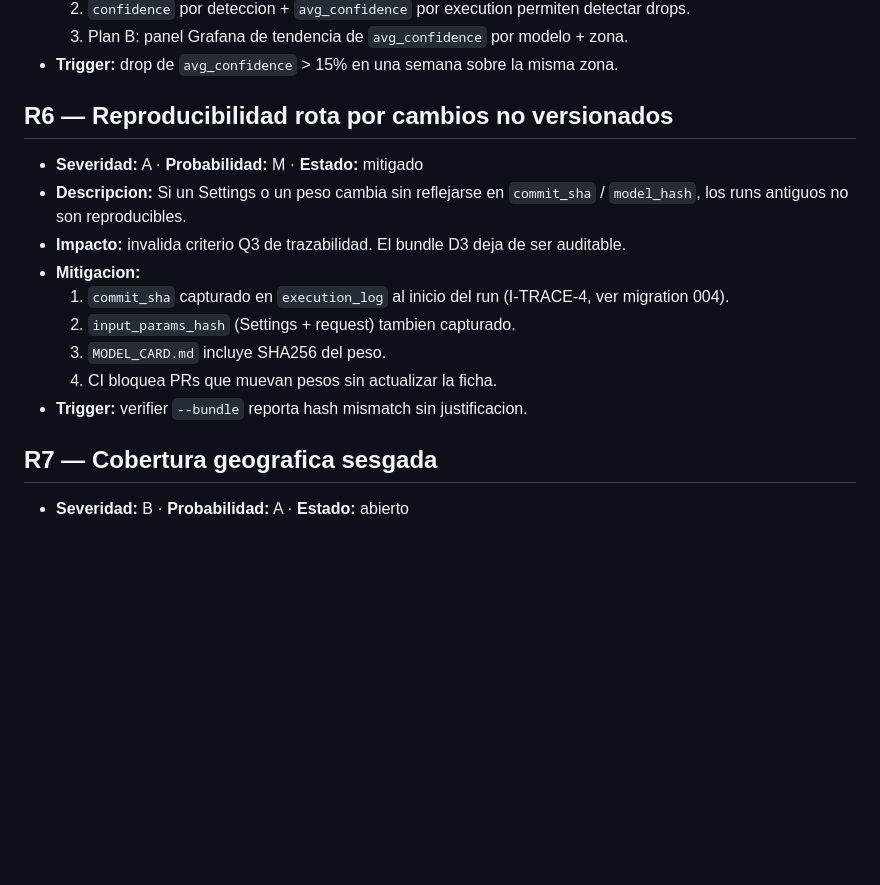
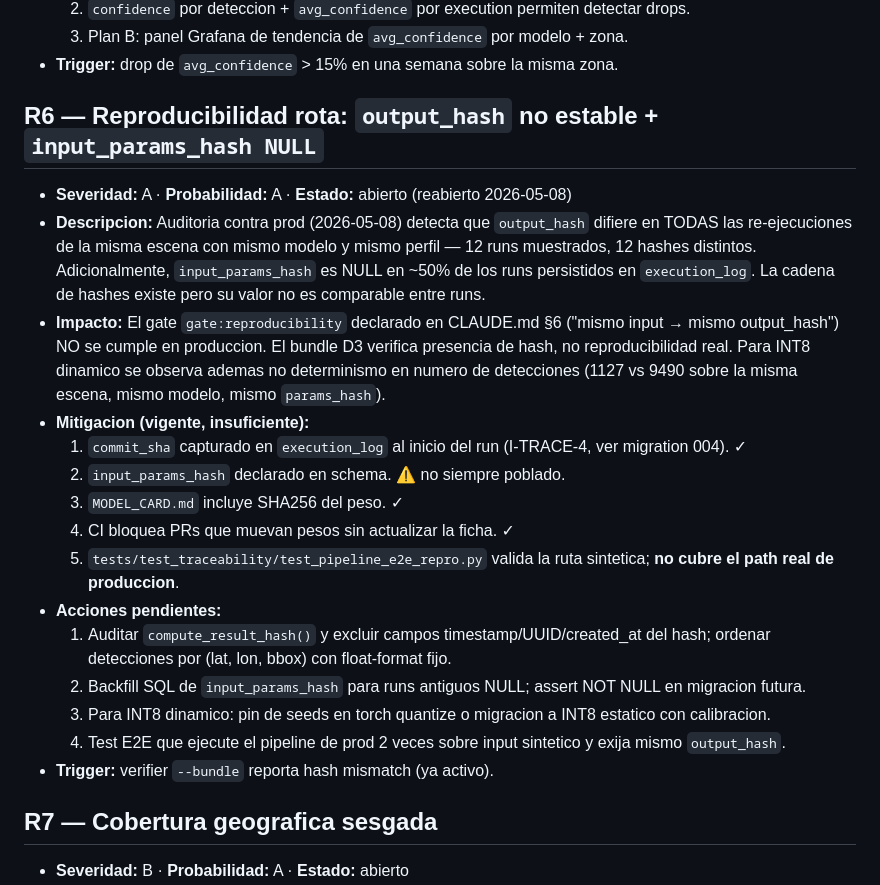
Before and after one commit to RadW2020/aidra-feasibility-study, a Markdown page: RISK_REGISTER.md, the part around one of its changes. Drawn GitHub-style; blank space fills up the shorter version.

```diff
--- a/RISK_REGISTER.md
+++ b/RISK_REGISTER.md
@@ -63,17 +63,23 @@ Registro vivo de riesgos del proof-of-concept y plan de contingencia. Se actuali
   3. Plan B: panel Grafana de tendencia de `avg_confidence` por modelo + zona.
 - **Trigger:** drop de `avg_confidence` > 15% en una semana sobre la misma zona.
 
-## R6 — Reproducibilidad rota por cambios no versionados
+## R6 — Reproducibilidad rota: `output_hash` no estable + `input_params_hash NULL`
 
-- **Severidad:** A · **Probabilidad:** M · **Estado:** mitigado
-- **Descripcion:** Si un Settings o un peso cambia sin reflejarse en `commit_sha` / `model_hash`, los runs antiguos no son reproducibles.
-- **Impacto:** invalida criterio Q3 de trazabilidad. El bundle D3 deja de ser auditable.
-- **Mitigacion:**
-  1. `commit_sha` capturado en `execution_log` al inicio del run (I-TRACE-4, ver migration 004).
-  2. `input_params_hash` (Settings + request) tambien capturado.
-  3. `MODEL_CARD.md` incluye SHA256 del peso.
-  4. CI bloquea PRs que muevan pesos sin actualizar la ficha.
-- **Trigger:** verifier `--bundle` reporta hash mismatch sin justificacion.
+- **Severidad:** A · **Probabilidad:** A · **Estado:** abierto (reabierto 2026-05-08)
+- **Descripcion:** Auditoria contra prod (2026-05-08) detecta que `output_hash` difiere en TODAS las re-ejecuciones de la misma escena con mismo modelo y mismo perfil — 12 runs muestrados, 12 hashes distintos. Adicionalmente, `input_params_hash` es NULL en ~50% de los runs persistidos en `execution_log`. La cadena de hashes existe pero su valor no es comparable entre runs.
+- **Impacto:** El gate `gate:reproducibility` declarado en CLAUDE.md §6 ("mismo input → mismo output_hash") NO se cumple en produccion. El bundle D3 verifica presencia de hash, no reproducibilidad real. Para INT8 dinamico se observa ademas no determinismo en numero de detecciones (1127 vs 9490 sobre la misma escena, mismo modelo, mismo `params_hash`).
+- **Mitigacion (vigente, insuficiente):**
+  1. `commit_sha` capturado en `execution_log` al inicio del run (I-TRACE-4, ver migration 004). ✓
+  2. `input_params_hash` declarado en schema. ⚠️ no siempre poblado.
+  3. `MODEL_CARD.md` incluye SHA256 del peso. ✓
+  4. CI bloquea PRs que muevan pesos sin actualizar la ficha. ✓
+  5. `tests/test_traceability/test_pipeline_e2e_repro.py` valida la ruta sintetica; **no cubre el path real de produccion**.
+- **Acciones pendientes:**
+  1. Auditar `compute_result_hash()` y excluir campos timestamp/UUID/created_at del hash; ordenar detecciones por (lat, lon, bbox) con float-format fijo.
+  2. Backfill SQL de `input_params_hash` para runs antiguos NULL; assert NOT NULL en migracion futura.
+  3. Para INT8 dinamico: pin de seeds en torch quantize o migracion a INT8 estatico con calibracion.
+  4. Test E2E que ejecute el pipeline de prod 2 veces sobre input sintetico y exija mismo `output_hash`.
+- **Trigger:** verifier `--bundle` reporta hash mismatch (ya activo).
 
 ## R7 — Cobertura geografica sesgada
 
```
Also changed, not shown: other parts of RISK_REGISTER.md (+34 -1 lines).
